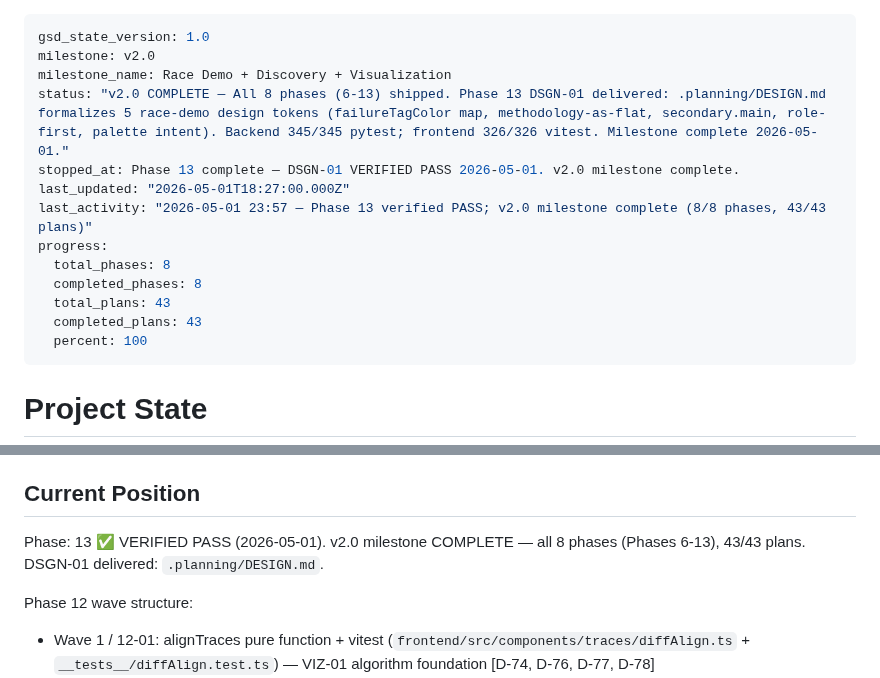
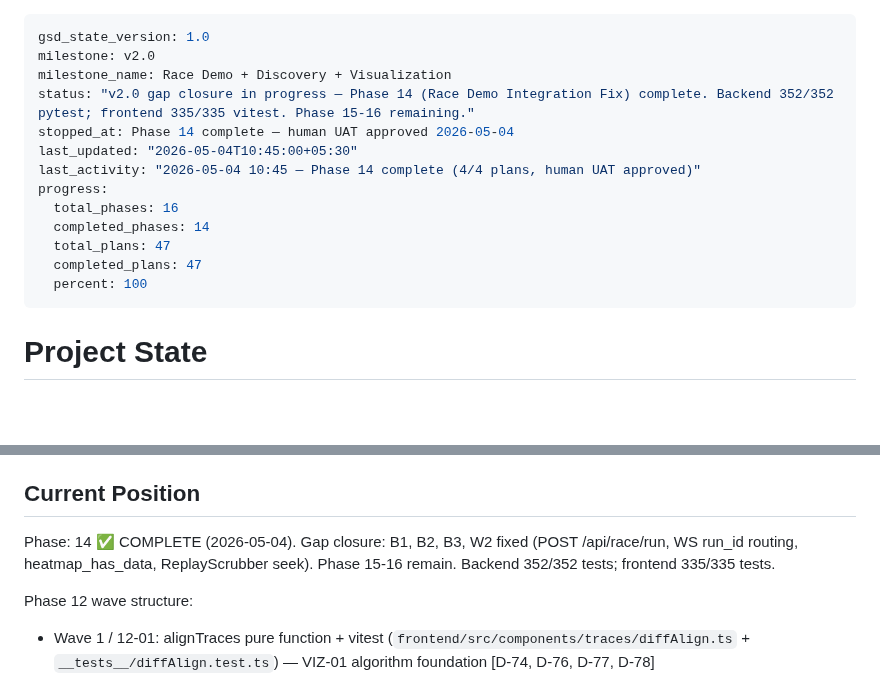
Before and after one commit to skylark248/A2AvsMCP, a Markdown page: .planning/STATE.md, 2 parts joined by grey strips. Rendered like a GitHub page; blank space fills up the shorter version.

Commit message:
docs(phase-14): mark phase 14 complete — B1/B2/B3/W2 gaps closed

```diff
--- a/.planning/STATE.md
+++ b/.planning/STATE.md
@@ -2,15 +2,15 @@
 gsd_state_version: 1.0
 milestone: v2.0
 milestone_name: Race Demo + Discovery + Visualization
-status: "v2.0 COMPLETE — All 8 phases (6-13) shipped. Phase 13 DSGN-01 delivered: .planning/DESIGN.md formalizes 5 race-demo design tokens (failureTagColor map, methodology-as-flat, secondary.main, role-first, palette intent). Backend 345/345 pytest; frontend 326/326 vitest. Milestone complete 2026-05-01."
-stopped_at: Phase 13 complete — DSGN-01 VERIFIED PASS 2026-05-01. v2.0 milestone complete.
-last_updated: "2026-05-01T18:27:00.000Z"
-last_activity: "2026-05-01 23:57 — Phase 13 verified PASS; v2.0 milestone complete (8/8 phases, 43/43 plans)"
+status: "v2.0 gap closure in progress — Phase 14 (Race Demo Integration Fix) complete. Backend 352/352 pytest; frontend 335/335 vitest. Phase 15-16 remaining."
+stopped_at: Phase 14 complete — human UAT approved 2026-05-04
+last_updated: "2026-05-04T10:45:00+05:30"
+last_activity: "2026-05-04 10:45 — Phase 14 complete (4/4 plans, human UAT approved)"
 progress:
-  total_phases: 8
-  completed_phases: 8
-  total_plans: 43
-  completed_plans: 43
+  total_phases: 16
+  completed_phases: 14
+  total_plans: 47
+  completed_plans: 47
   percent: 100
 ---
 
@@ -25,7 +25,7 @@ See: .planning/PROJECT.md (updated 2026-04-28)
 
 ## Current Position
 
-Phase: 13 ✅ VERIFIED PASS (2026-05-01). v2.0 milestone COMPLETE — all 8 phases (Phases 6-13), 43/43 plans. DSGN-01 delivered: `.planning/DESIGN.md`.
+Phase: 14 ✅ COMPLETE (2026-05-04). Gap closure: B1, B2, B3, W2 fixed (POST /api/race/run, WS run_id routing, heatmap_has_data, ReplayScrubber seek). Phase 15-16 remain. Backend 352/352 tests; frontend 335/335 tests.
 
 Phase 12 wave structure:
 
```
Also changed, not shown: .planning/ROADMAP.md (+1 -1 lines).
